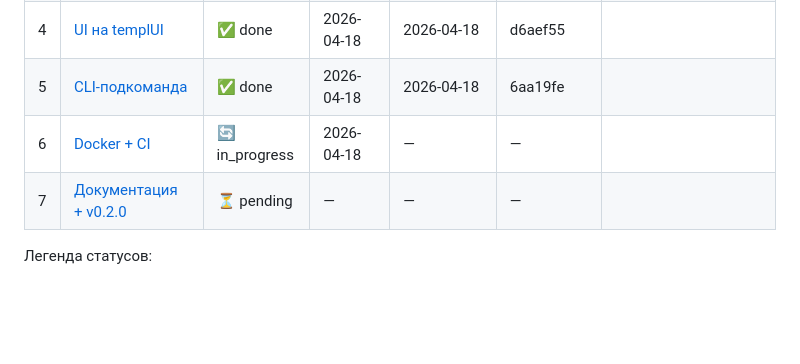
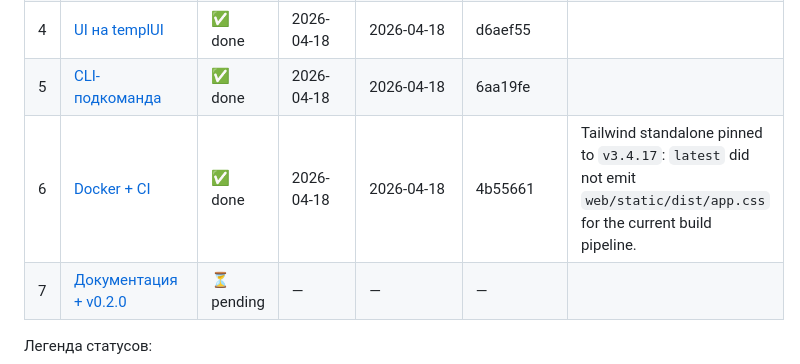
Before and after one commit to FSerg/md-to-html, a Markdown page: docs/progress.md, the part around the change. Drawn GitHub-style; blank space fills up the shorter version.

Commit message:
chore(progress): complete phase6

```diff
--- a/docs/progress.md
+++ b/docs/progress.md
@@ -15,7 +15,7 @@
 | 3  | [HTTP-сервер](phases/phase-3-server.md)              | ✅ done       | 2026-04-18 | 2026-04-18 | 843d8dc   |         |
 | 4  | [UI на templUI](phases/phase-4-ui.md)                | ✅ done       | 2026-04-18 | 2026-04-18 | d6aef55   |         |
 | 5  | [CLI-подкоманда](phases/phase-5-cli.md)              | ✅ done       | 2026-04-18 | 2026-04-18 | 6aa19fe   |         |
-| 6  | [Docker + CI](phases/phase-6-docker-ci.md)           | 🔄 in_progress | 2026-04-18 | —          | —         |         |
+| 6  | [Docker + CI](phases/phase-6-docker-ci.md)           | ✅ done       | 2026-04-18 | 2026-04-18 | 4b55661   | Tailwind standalone pinned to `v3.4.17`: `latest` did not emit `web/static/dist/app.css` for the current build pipeline. |
 | 7  | [Документация + v0.2.0](phases/phase-7-docs.md)      | ⏳ pending    | —          | —          | —         |         |
 
 Легенда статусов:
```
